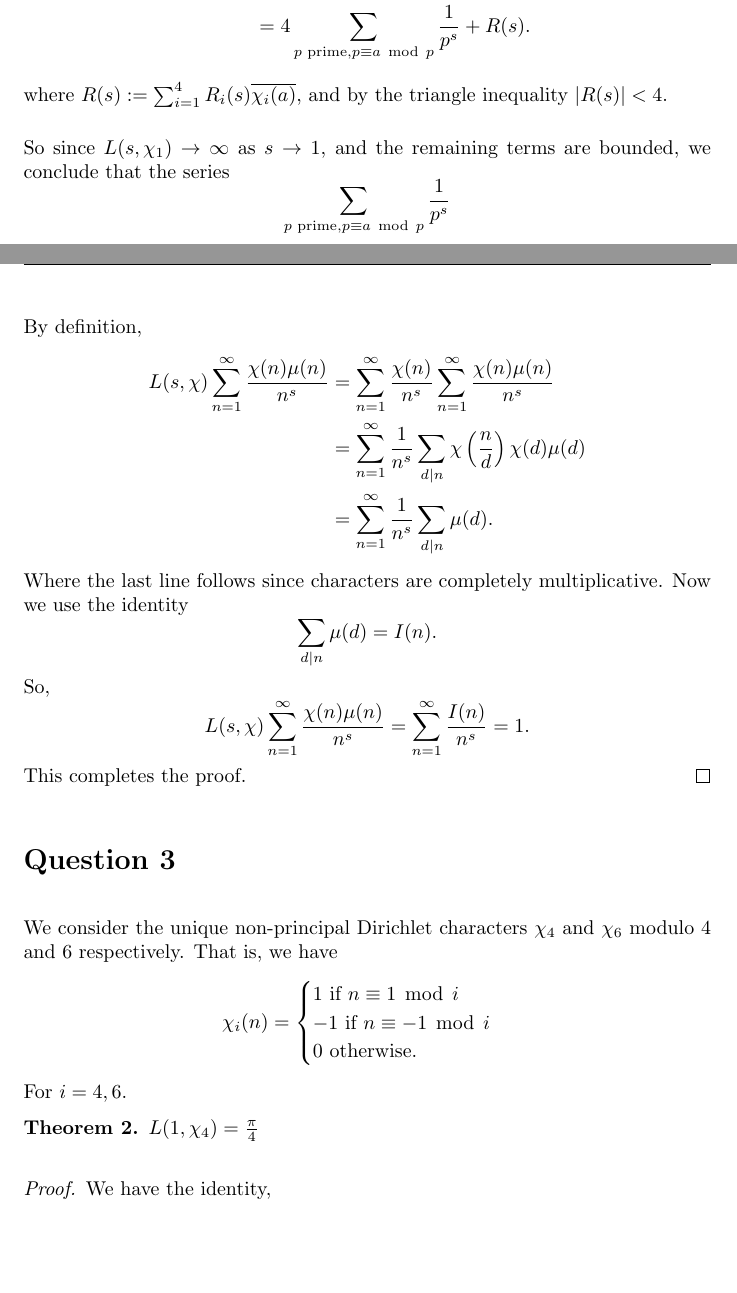
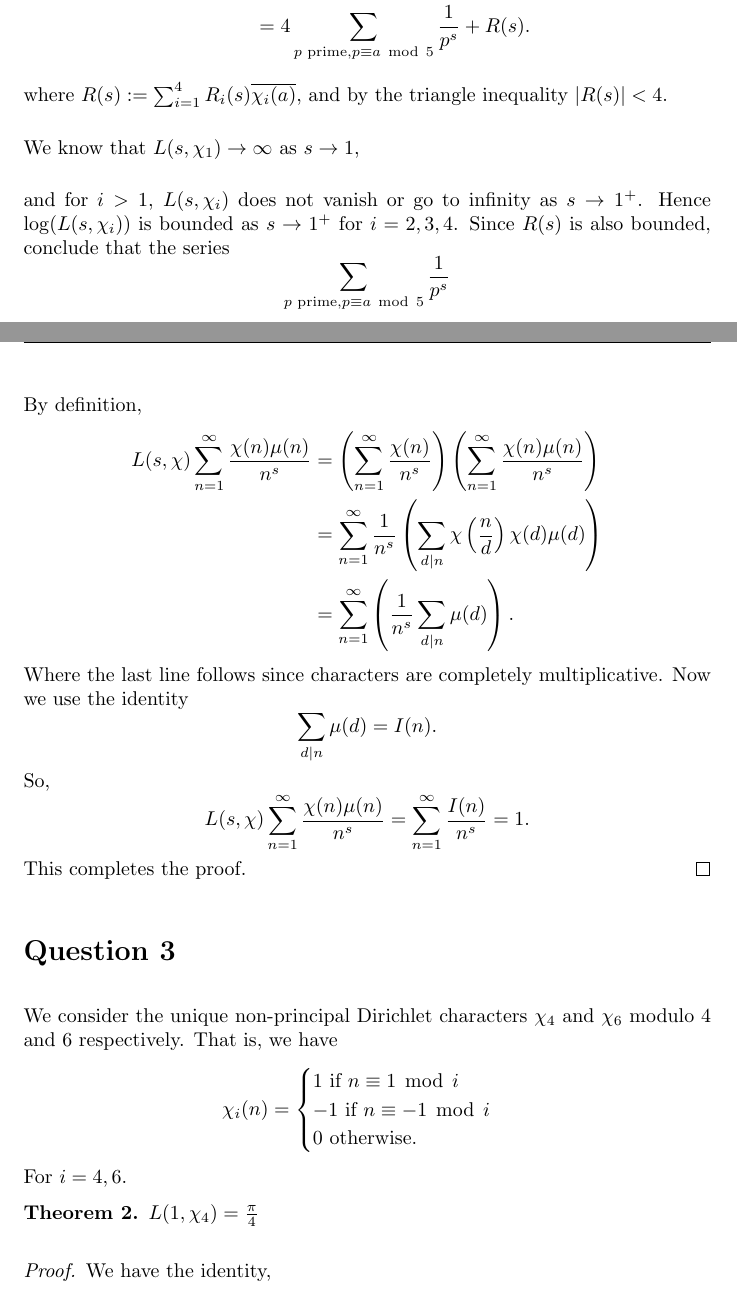
Before and after one commit to skityl/NumberTheory, a LaTeX document (ass4.tex): two parts of pages 6 and 7 of 8, joined at a grey line, cut so that both start at the same text, the shorter picture padded with empty space. Compiled offline with pdfLaTeX.

Commit message:
Final touches to ass4

```diff
--- a/ass4.tex
+++ b/ass4.tex
@@ -279,14 +279,19 @@
         by taking a linear combination of equations \ref{eulerL} as follows,
         \begin{align*}
             \sum_{i=1}^4 \log(L(s,\chi_i))\overline{\chi_i(a)} &= \sum_{\pprime} \frac{1}{p^s}\left(\sum_{i=1}^4 \chi_i(p)\overline{\chi_i(a)}\right) + \sum_{i=1}^4 R_i(s)\overline{\chi_i(a)}\\
-            &= 4\sum_{\pprime, p\equiv a\modulo{p}} \frac{1}{p^s} + R(s).
+            &= 4\sum_{\pprime, p\equiv a\modulo{5}} \frac{1}{p^s} + R(s).
         \end{align*}
         where $R(s) := \sum_{i=1}^4 R_i(s)\overline{\chi_i(a)}$, and by the triangle inequality $|R(s)| < 4$.
 
-        So since $L(s,\chi_1) \rightarrow \infty$ as $s\rightarrow 1$, and the remaining terms are bounded, we
+        We know that $L(s,\chi_1) \rightarrow \infty$ as $s\rightarrow 1$,
+
+
+        and for $i> 1$, $L(s,\chi_i)$ does not vanish or go to infinity as $s\rightarrow 1^+$. Hence
+        $\log(L(s,\chi_i))$ is bounded as $s\rightarrow 1^+$ for $i = 2,3,4$. Since $R(s)$ is also
+        bounded,
         conclude that the series
         \begin{equation*}
-            \sum_{\pprime, p\equiv a\modulo{p}} \frac{1}{p^s}
+            \sum_{\pprime, p\equiv a\modulo{5}} \frac{1}{p^s}
         \end{equation*}
         becomes arbitrarily large as $s\rightarrow 1$. Hence,
         the sum
@@ -311,9 +316,9 @@
         \end{equation*}
         By definition,
         \begin{align*}
-            L(s,\chi)\sum_{n=1}^\infty \frac{\chi(n)\mu(n)}{n^s} &= \sum_{n=1}^\infty \frac{\chi(n)}{n^s}\sum_{n=1}^\infty \frac{\chi(n)\mu(n)}{n^s}\\
-            &= \sum_{n=1}^\infty \frac{1}{n^s}\sum_{d|n} \chi\left(\frac{n}{d}\right)\chi(d)\mu(d)\\
-            &= \sum_{n=1}^\infty \frac{1}{n^s}\sum_{d|n} \mu(d).
+            L(s,\chi)\sum_{n=1}^\infty \frac{\chi(n)\mu(n)}{n^s} &= \left(\sum_{n=1}^\infty \frac{\chi(n)}{n^s}\right)\left(\sum_{n=1}^\infty \frac{\chi(n)\mu(n)}{n^s}\right)\\
+            &= \sum_{n=1}^\infty \frac{1}{n^s}\left(\sum_{d|n} \chi\left(\frac{n}{d}\right)\chi(d)\mu(d)\right)\\
+            &= \sum_{n=1}^\infty \left(\frac{1}{n^s}\sum_{d|n} \mu(d)\right).
         \end{align*}
         Where the last line follows since characters are completely multiplicative. Now we use the identity
         \begin{equation*}
```
Also changed, not shown: ass4.tex (4 more changed lines).
